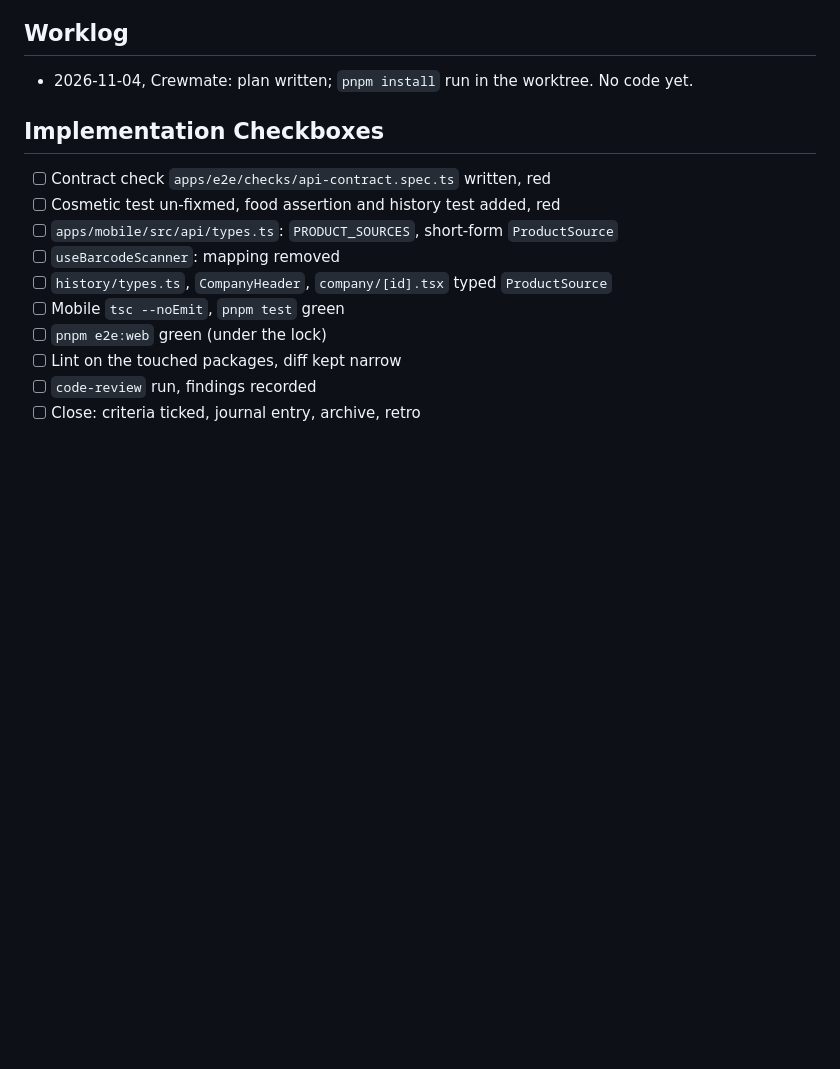
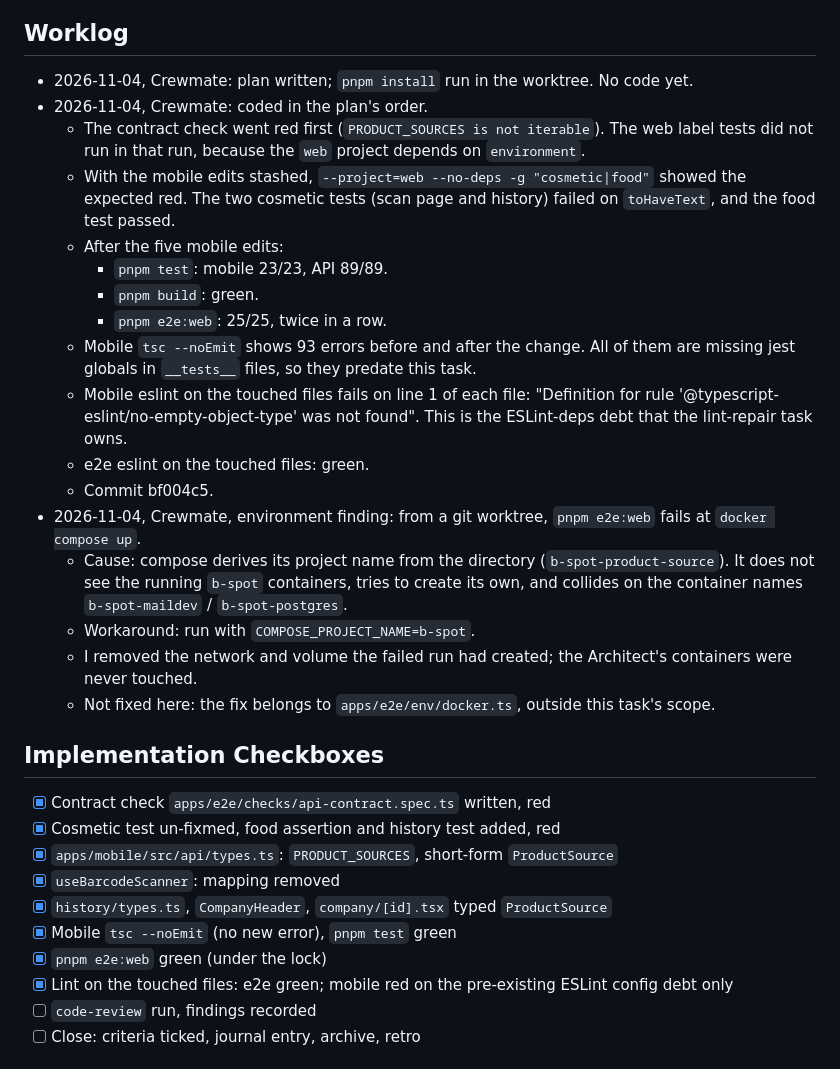
Before and after one commit to Bspot-api/b-spot, a Markdown page: project-management/tasks/20261103-2256-product-source-label.work.md, the part around the change. Rendered like a GitHub page; blank space fills up the shorter version.

Commit message:
📝 docs(product-source-label): log the coding session
Co-Authored-By: Claude Opus 5.5 <noreply@anthropic.com>

```diff
--- a/project-management/tasks/20261103-2256-product-source-label.work.md
+++ b/project-management/tasks/20261103-2256-product-source-label.work.md
@@ -124,17 +124,47 @@ first and releases it at the end, failure included. Logs go to
 
 - 2026-11-04, Crewmate: plan written; `pnpm install` run in the worktree.
   No code yet.
+- 2026-11-04, Crewmate: coded in the plan's order.
+  - The contract check went red first (`PRODUCT_SOURCES is not iterable`).
+    The web label tests did not run in that run, because the `web` project
+    depends on `environment`.
+  - With the mobile edits stashed, `--project=web --no-deps -g
+    "cosmetic|food"` showed the expected red. The two cosmetic tests (scan
+    page and history) failed on `toHaveText`, and the food test passed.
+  - After the five mobile edits:
+    - `pnpm test`: mobile 23/23, API 89/89.
+    - `pnpm build`: green.
+    - `pnpm e2e:web`: 25/25, twice in a row.
+  - Mobile `tsc --noEmit` shows 93 errors before and after the change. All
+    of them are missing jest globals in `__tests__` files, so they predate
+    this task.
+  - Mobile eslint on the touched files fails on line 1 of each file:
+    "Definition for rule '@typescript-eslint/no-empty-object-type' was not
+    found". This is the ESLint-deps debt that the lint-repair task owns.
+  - e2e eslint on the touched files: green.
+  - Commit bf004c5.
+- 2026-11-04, Crewmate, environment finding: from a git worktree,
+  `pnpm e2e:web` fails at `docker compose up`.
+  - Cause: compose derives its project name from the directory
+    (`b-spot-product-source`). It does not see the running `b-spot`
+    containers, tries to create its own, and collides on the container
+    names `b-spot-maildev` / `b-spot-postgres`.
+  - Workaround: run with `COMPOSE_PROJECT_NAME=b-spot`.
+  - I removed the network and volume the failed run had created; the
+    Architect's containers were never touched.
+  - Not fixed here: the fix belongs to `apps/e2e/env/docker.ts`, outside
+    this task's scope.
 
 ## Implementation Checkboxes
 
-- [ ] Contract check `apps/e2e/checks/api-contract.spec.ts` written, red
-- [ ] Cosmetic test un-fixmed, food assertion and history test added, red
-- [ ] `apps/mobile/src/api/types.ts`: `PRODUCT_SOURCES`, short-form `ProductSource`
-- [ ] `useBarcodeScanner`: mapping removed
-- [ ] `history/types.ts`, `CompanyHeader`, `company/[id].tsx` typed `ProductSource`
-- [ ] Mobile `tsc --noEmit`, `pnpm test` green
-- [ ] `pnpm e2e:web` green (under the lock)
-- [ ] Lint on the touched packages, diff kept narrow
+- [x] Contract check `apps/e2e/checks/api-contract.spec.ts` written, red
+- [x] Cosmetic test un-fixmed, food assertion and history test added, red
+- [x] `apps/mobile/src/api/types.ts`: `PRODUCT_SOURCES`, short-form `ProductSource`
+- [x] `useBarcodeScanner`: mapping removed
+- [x] `history/types.ts`, `CompanyHeader`, `company/[id].tsx` typed `ProductSource`
+- [x] Mobile `tsc --noEmit` (no new error), `pnpm test` green
+- [x] `pnpm e2e:web` green (under the lock)
+- [x] Lint on the touched files: e2e green; mobile red on the pre-existing ESLint config debt only
 - [ ] `code-review` run, findings recorded
 - [ ] Close: criteria ticked, journal entry, archive, retro
 
```
